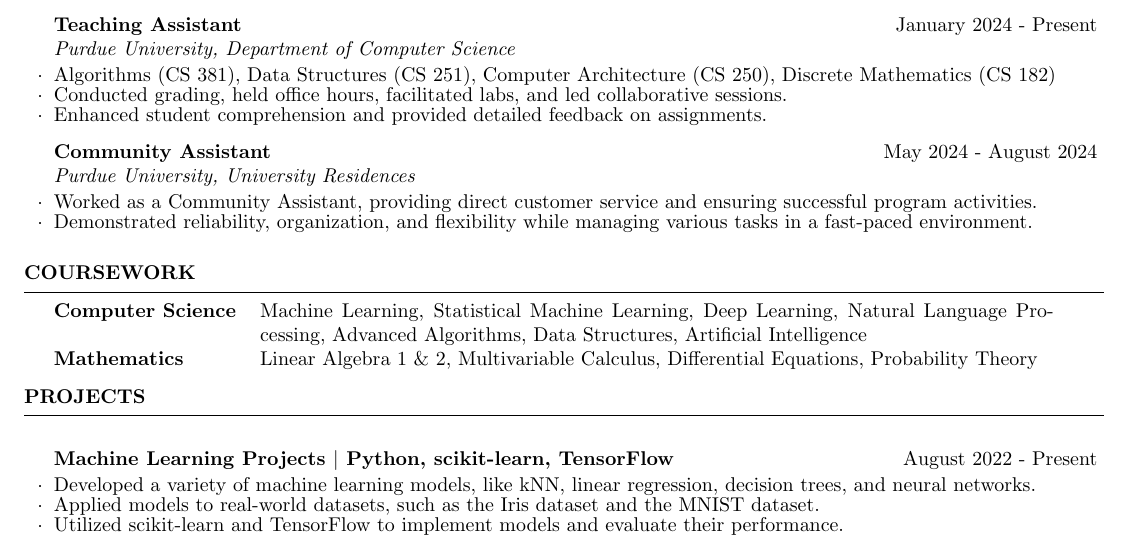
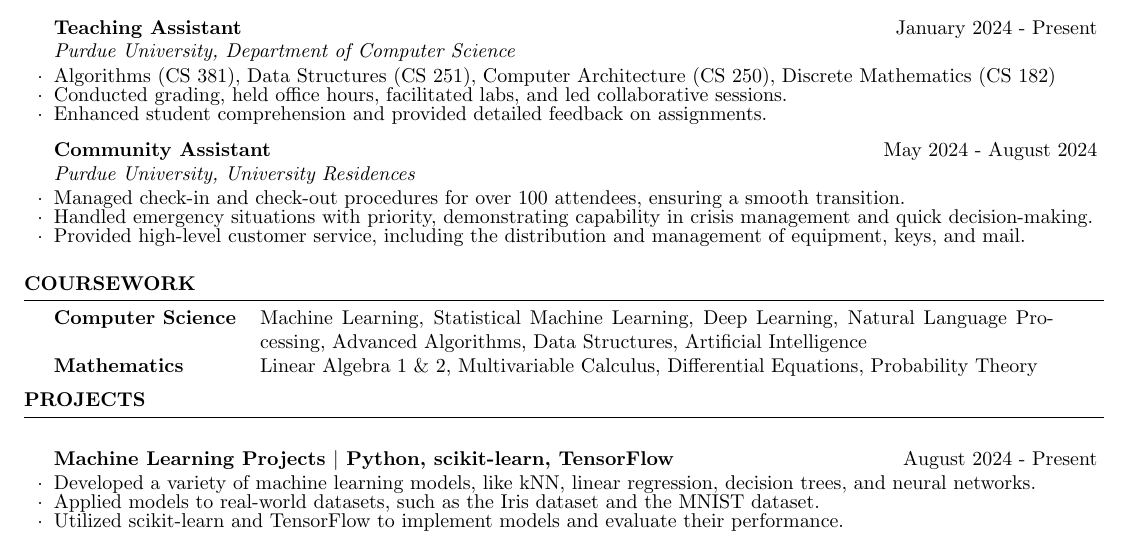
Before and after one commit to tr1maksim/resume, a LaTeX CV (resume.tex): part of the page, cut so that both start at the same text. Compiled offline with pdfLaTeX.

Commit message:
Added a project

```diff
--- a/resume.tex
+++ b/resume.tex
@@ -42,10 +42,13 @@
         \item Enhanced student comprehension and provided detailed feedback on assignments.
     \end{rSubsection}
     \vspace*{0,3cm}
-    \begin{rSubsection}{Community Assistant}{May 2024 - August 2024}{Purdue University, University Residences}{}
-      \item Worked as a Community Assistant, providing direct customer service and ensuring successful program activities.
-      \item Demonstrated reliability, organization, and flexibility while managing various tasks in a fast-paced environment.
-    \end{rSubsection}
+
+\begin{rSubsection}{Community Assistant}{May 2024 - August 2024}{Purdue University, University Residences}{}
+    \item Managed check-in and check-out procedures for over 100 attendees, ensuring a smooth transition.
+    \item Handled emergency situations with priority, demonstrating capability in crisis management and quick decision-making.
+    \item Provided high-level customer service, including the distribution and management of equipment, keys, and mail.
+\end{rSubsection}
+
 \end{rSection}
 
 %\vspace*{-0.3cm}
@@ -69,8 +72,12 @@
 \begin{rSection}{Projects}
 %\vspace*{-0.4cm}
 
-    \begin{rSubsection}{}{}{\bf \href{}{Machine Learning Projects} $\mid$ Python, scikit-learn, TensorFlow }{\hfill \em August 2022 - Present}
+
+    \begin{rSubsection}{}{}{\bf \href{}{Machine Learning Projects} $\mid$ Python, scikit-learn, TensorFlow }{\hfill \em August 2024 - Present}
         \item Developed a variety of machine learning models, like kNN, linear regression, decision trees, and neural networks.
         \item Applied models to real-world datasets, such as the Iris dataset and the MNIST dataset.
         \item Utilized scikit-learn and TensorFlow to implement models and evaluate their performance.
     \end{rSubsection}
+
+
+\begin{rSubsection}{}{}{\bf \href{https://github.com/maxinimus/MLEvsMAP}{MLE vs MAP Simulation Project} $\mid$ Python, NumPy, Matplotlib }{\hfill \em August 2024}
```
Also changed, not shown: resume.pdf, resume.tex (5 more changed lines), 1 other file.
